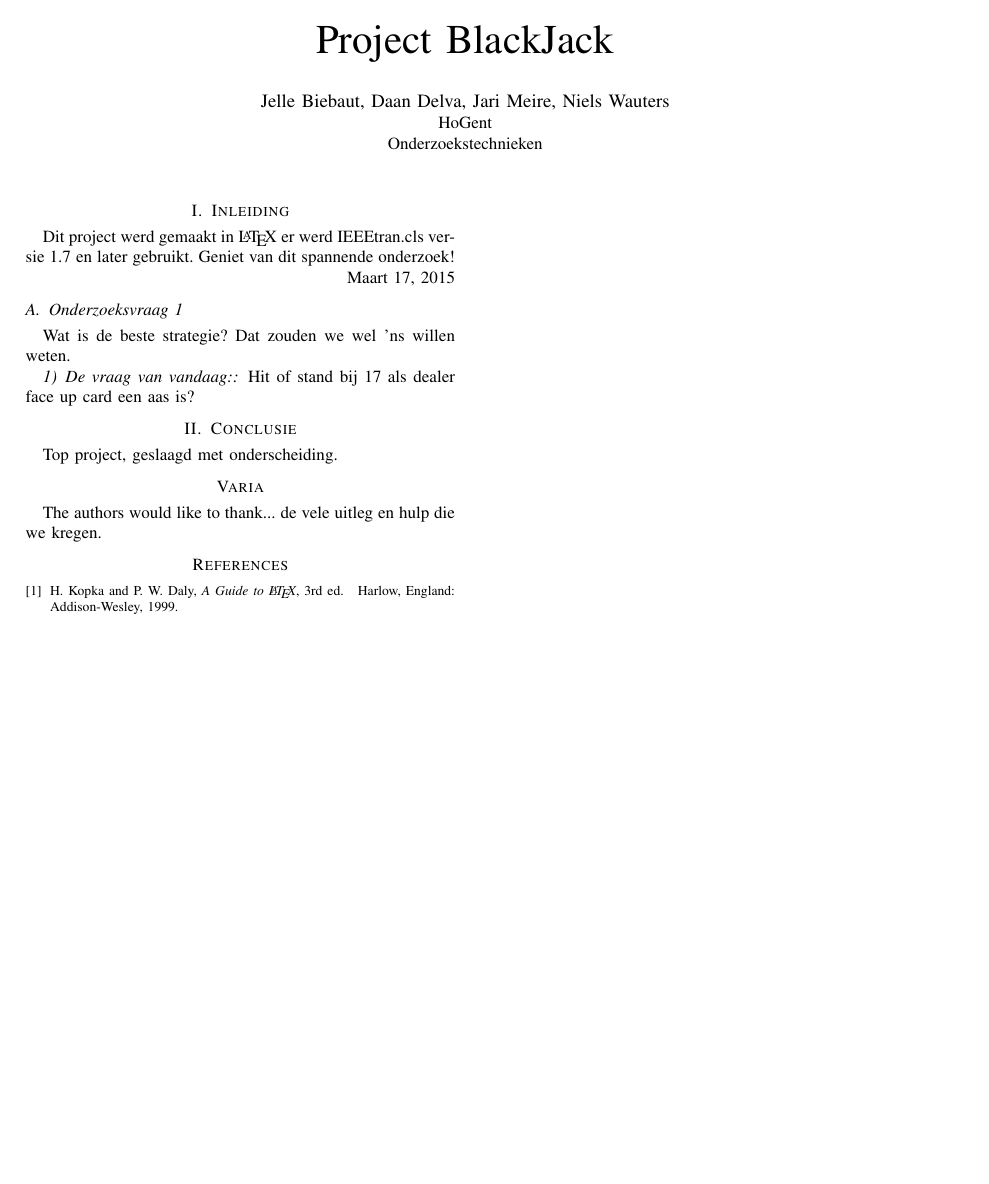
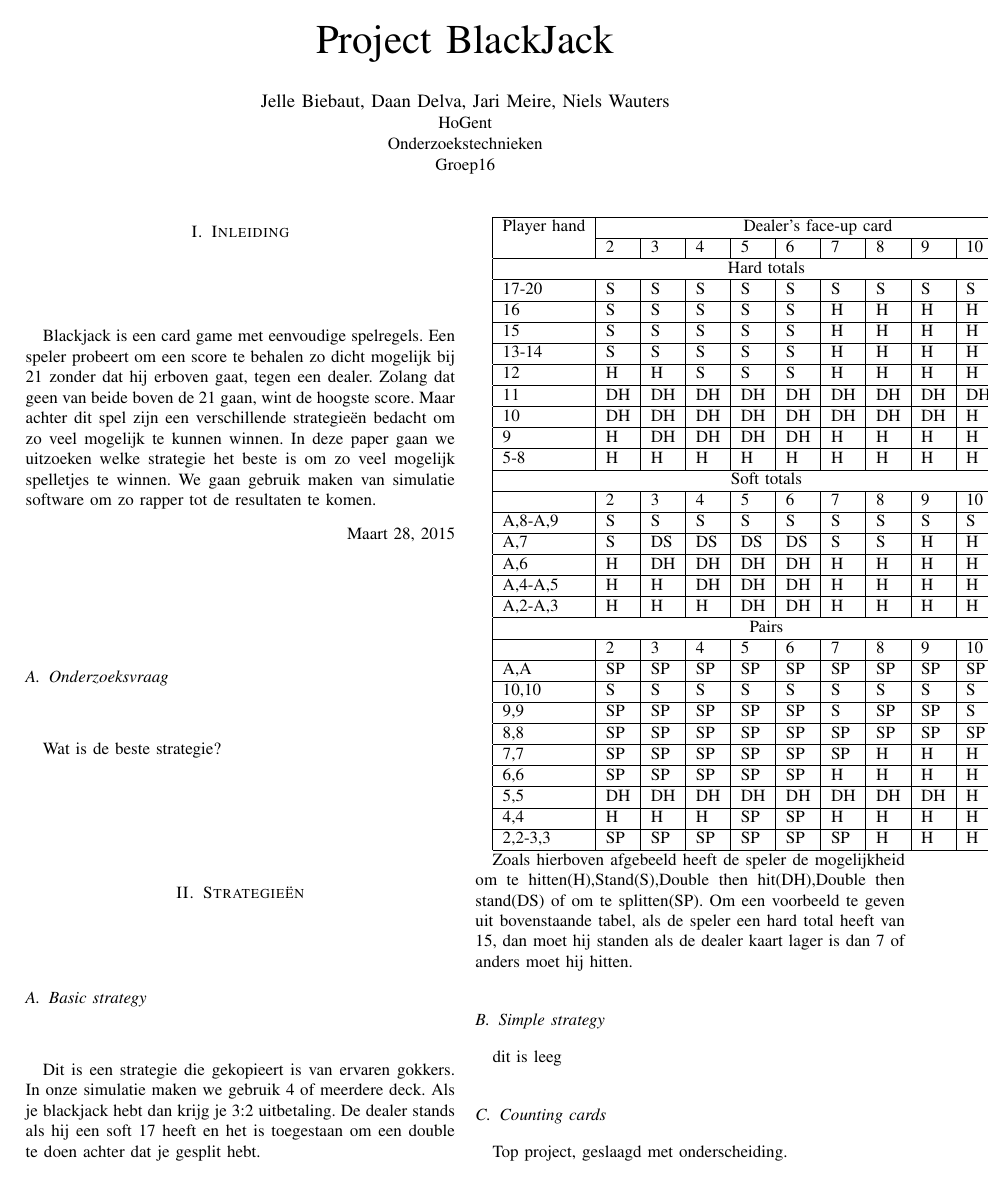
Before and after one commit to wautersN/ProjectOnderzoekstechnieken16, a LaTeX paper (Latex/ProjectOnderzoekstechnieken.tex): the whole page before the commit and page 1 of 2 after it. Compiled offline with pdfLaTeX.

Commit message:
tabel
basic strategy

```diff
--- a/Latex/ProjectOnderzoekstechnieken.tex
+++ b/Latex/ProjectOnderzoekstechnieken.tex
@@ -3,32 +3,82 @@
 \title{Project BlackJack}
 \author{
 \IEEEauthorblockN{Jelle Biebaut, Daan Delva, Jari Meire, Niels Wauters}
-\IEEEauthorblockA{HoGent\\Onderzoekstechnieken\\}}
+\IEEEauthorblockA{HoGent\\Onderzoekstechnieken\\Groep16}}
 \maketitle
 
 \IEEEpeerreviewmaketitle
 
 \section{Inleiding}
-Dit project werd gemaakt in \LaTeX\ er werd
-IEEEtran.cls versie 1.7 en later gebruikt.
-Geniet van dit spannende onderzoek!
+Blackjack is een card game met eenvoudige spelregels. Een speler probeert om een score te behalen zo dicht mogelijk bij 21 zonder dat hij erboven gaat, tegen een dealer. Zolang dat geen van beide boven de 21 gaan, wint de hoogste score. Maar achter dit spel zijn een verschillende strategie\"en bedacht om zo veel mogelijk te kunnen winnen. In deze paper gaan we uitzoeken welke strategie het beste is om zo veel mogelijk spelletjes te winnen. We gaan gebruik maken van simulatie software om zo rapper tot de resultaten te komen.
 
-\hfill Maart 17, 2015
+\hfill Maart 28, 2015
 
-\subsection{Onderzoeksvraag 1}
-Wat is de beste strategie? Dat zouden we wel 'ns willen weten.
+\subsection{Onderzoeksvraag}
+Wat is de beste strategie?
 
 
-\subsubsection{De vraag van vandaag:}
-Hit of stand bij 17 als dealer face up card een aas is?
 
-\section{Conclusie}
+\section{Strategie\"en}
+
+
+
+\subsection{Basic strategy}
+
+Dit is een strategie die gekopieert is van ervaren gokkers. In onze simulatie maken we gebruik 4 of meerdere deck. Als je blackjack hebt dan krijg je 3:2 uitbetaling. De dealer stands als hij een soft 17 heeft en het is toegestaan om een double te doen achter dat je gesplit hebt.
+
+$%begin{table}[ht]
+\begin{tabular}{|l|l|l|l|l|l|l|l|l|l|l|}
+\hline
+
+{Player hand} & \multicolumn{10}{c|}{Dealer's face-up card}     \\ \cline{2-11}
+                             & 2  & 3  & 4  & 5  & 6  & 7  & 8  & 9  & 10 & A  \\ \hline
+\multicolumn{11}{|c|}{Hard totals}                                             \\ \hline
+17-20       								& S  & S  & S  & S  & S  & S  & S  & S  & S  & S  \\ \hline
+16                           & S  & S  & S  & S  & S  & H  & H  & H  & H  & H  \\ \hline
+15                           & S  & S  & S  & S  & S  & H  & H  & H  & H  & H  \\ \hline
+13-14                        & S  & S  & S  & S  & S  & H  & H  & H  & H  & H  \\ \hline
+12                           & H  & H  & S  & S  & S  & H  & H  & H  & H  & H  \\ \hline
+11                           & DH & DH & DH & DH & DH & DH & DH & DH & DH & H  \\ \hline
+10                           & DH & DH & DH & DH & DH & DH & DH & DH & H  & H  \\ \hline
+9                            & H  & DH & DH & DH & DH & H  & H  & H  & H  & H  \\ \hline
+5-8                          & H  & H  & H  & H  & H  & H  & H  & H  & H  & H  \\ \hline
+\multicolumn{11}{|c|}{Soft totals}                                             \\ \hline
+                             & 2  & 3  & 4  & 5  & 6  & 7  & 8  & 9  & 10 & A  \\ \hline
+A,8-A,9                      & S  & S  & S  & S  & S  & S  & S  & S  & S  & S  \\ \hline
+A,7                          & S  & DS & DS & DS & DS & S  & S  & H  & H  & H  \\ \hline
+A,6                          & H  & DH & DH & DH & DH & H  & H  & H  & H  & H  \\ \hline
+A,4-A,5                      & H  & H  & DH & DH & DH & H  & H  & H  & H  & H  \\ \hline
+A,2-A,3                      & H  & H  & H  & DH & DH & H  & H  & H  & H  & H  \\ \hline
+\multicolumn{11}{|c|}{Pairs}                                                   \\ \hline
+                             & 2  & 3  & 4  & 5  & 6  & 7  & 8  & 9  & 10 & A  \\ \hline
+A,A                          & SP & SP & SP & SP & SP & SP & SP & SP & SP & SP \\ \hline
+10,10                        & S  & S  & S  & S  & S  & S  & S  & S  & S  & S  \\ \hline
+9,9                          & SP & SP & SP & SP & SP & S  & SP & SP & S  & S  \\ \hline
+8,8                          & SP & SP & SP & SP & SP & SP & SP & SP & SP & SP \\ \hline
+7,7                          & SP & SP & SP & SP & SP & SP & H  & H  & H  & H  \\ \hline
+6,6                          & SP & SP & SP & SP & SP & H  & H  & H  & H  & H  \\ \hline
+5,5                          & DH & DH & DH & DH & DH & DH & DH & DH & H  & H  \\ \hline
+4,4                          & H  & H  & H  & SP & SP & H  & H  & H  & H  & H  \\ \hline
+2,2-3,3                      & SP & SP & SP & SP & SP & SP & H  & H  & H  & H  \\ \hline
+\end{tabular}
+
+%\end{table}
+
+Zoals hierboven afgebeeld heeft de speler de mogelijkheid om te hitten(H),Stand(S),Double then hit(DH),Double then stand(DS) of om te splitten(SP). Om een voorbeeld te geven uit bovenstaande tabel, als de speler een hard total heeft van 15, dan moet hij standen als de dealer kaart lager is dan 7 of anders moet hij hitten.
+
+
+
+
+
+\subsection{Simple strategy}
+dit is leeg
+\subsection{Counting cards}
 Top project, geslaagd met onderscheiding.
 
 \section*{Varia}
 
 
-The authors would like to thank... de vele uitleg en hulp die we kregen.
+
 
 \begin{thebibliography}{1}
 
```
Also changed, not shown: Latex/ProjectOnderzoekstechnieken.bbl (added), Latex/ProjectOnderzoekstechnieken.pdf, 3 other files.
